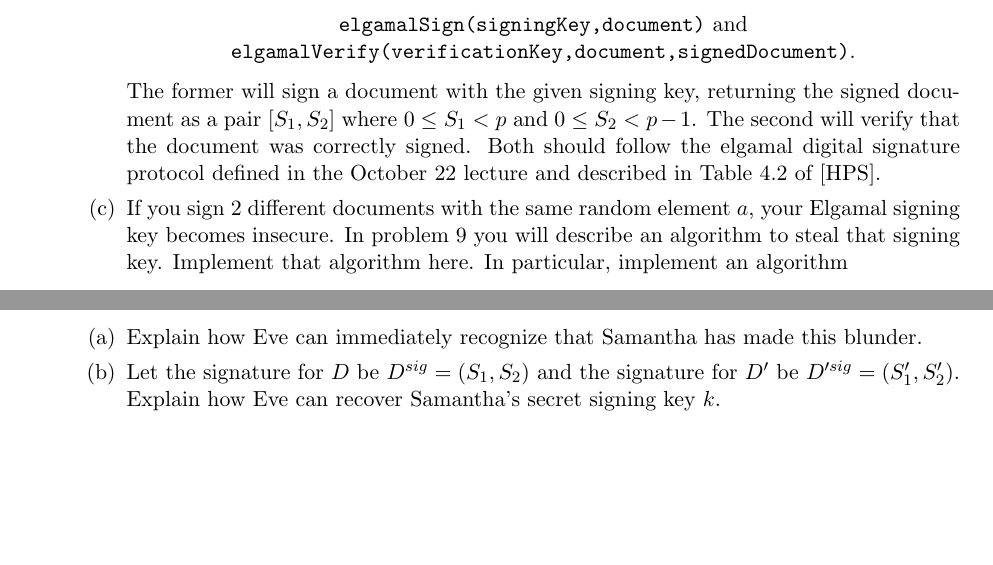
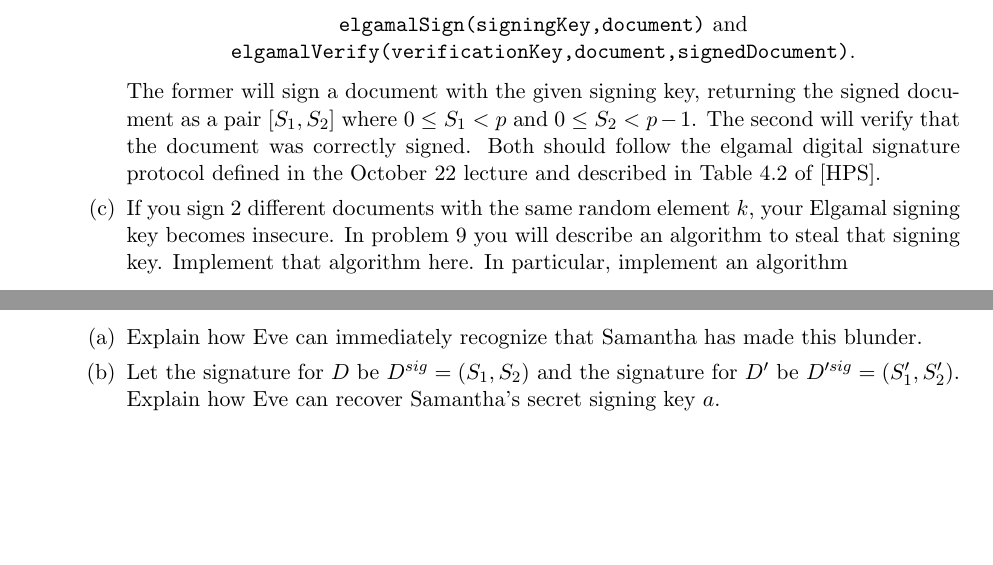
Before and after one commit to gdorfsmanhopkins/gdorfsmanhopkins.github.io, a LaTeX problem sheet (m116f20/HW7.tex): two parts of pages 3 and 5 of 5, joined at a grey line, cut so that both start at the same text. Compiled offline with pdfLaTeX.

Commit message:
hw7 last minute typo

```diff
--- a/m116f20/HW7.tex
+++ b/m116f20/HW7.tex
@@ -153,7 +153,7 @@ For several of the implementation parts of the problem you will need to choose l
     The former will sign a document with the given signing key, returning the signed document as a pair $[S_1,S_2]$ where $0\le S_1<p$ and $0\le S_2<p-1$.  The second will verify that the document was correctly signed.  Both should follow the elgamal digital signature protocol defined in the October 22 lecture and described in Table 4.2 of [HPS].
     }
     \item{
-    If you sign 2 different documents with the same random element $a$, your Elgamal signing key becomes insecure.  In problem 9 you will describe an algorithm to steal that signing key.  Implement that algorithm here.  In particular, implement an algorithm
+    If you sign 2 different documents with the same random element $k$, your Elgamal signing key becomes insecure.  In problem 9 you will describe an algorithm to steal that signing key.  Implement that algorithm here.  In particular, implement an algorithm
     \begin{center}
       \verb|stealElgamalSignature(verificationKey,D,Dsig,D',D'sig)|.
     \end{center}
@@ -244,7 +244,7 @@ For several of the implementation parts of the problem you will need to choose l
     Explain how Eve can immediately recognize that Samantha has made this blunder.
     }
     \item{
-    Let the signature for $D$ be $D^{sig} = (S_1,S_2)$ and the signature for $D'$ be $D'^{sig} = (S_1',S_2')$.  Explain how Eve can recover Samantha's secret signing key $k$.
+    Let the signature for $D$ be $D^{sig} = (S_1,S_2)$ and the signature for $D'$ be $D'^{sig} = (S_1',S_2')$.  Explain how Eve can recover Samantha's secret signing key $a$.
     }
   \end{enumerate}
   }
```
Also changed, not shown: m116f20/HW7.pdf.
